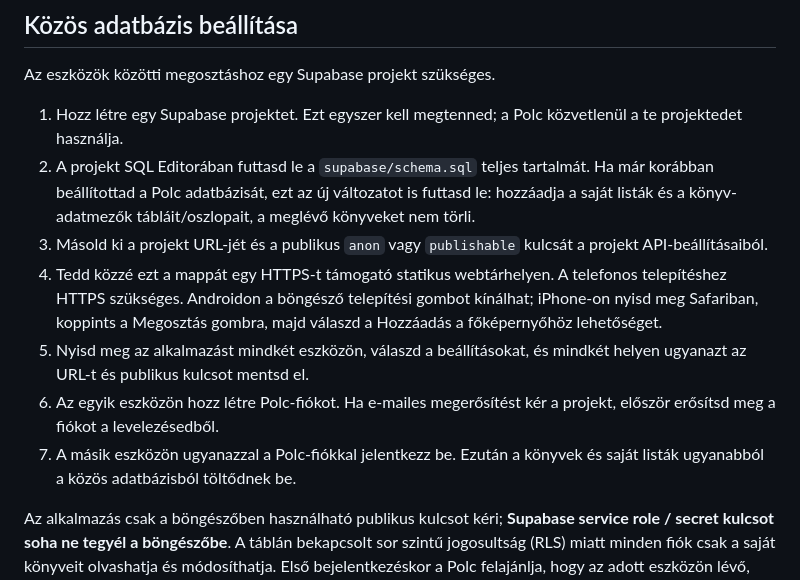
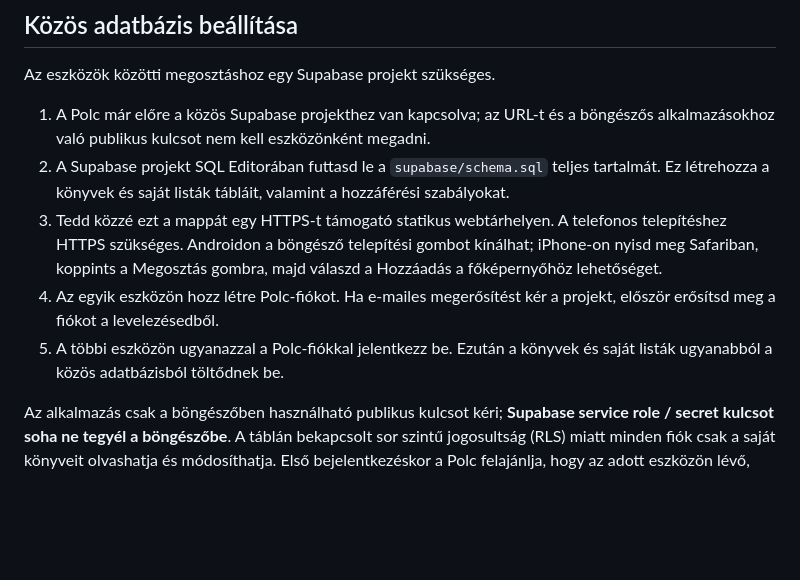
Before and after one commit to t34dddd-Steelbeast/k-nyv-lista-Android-pc-, a Markdown page: README.md, the part around the change. Drawn GitHub-style; blank space fills up the shorter version.

Commit message:
Document the preconfigured shared database

```diff
--- a/README.md
+++ b/README.md
@@ -24,13 +24,11 @@ Nyisd meg az `index.html` fájlt egy korszerű böngészőben. A helyi könyvlis
 
 Az eszközök közötti megosztáshoz egy Supabase projekt szükséges.
 
-1. Hozz létre egy Supabase projektet. Ezt egyszer kell megtenned; a Polc közvetlenül a te projektedet használja.
-2. A projekt SQL Editorában futtasd le a `supabase/schema.sql` teljes tartalmát. Ha már korábban beállítottad a Polc adatbázisát, ezt az új változatot is futtasd le: hozzáadja a saját listák és a könyv-adatmezők tábláit/oszlopait, a meglévő könyveket nem törli.
-3. Másold ki a projekt URL-jét és a publikus `anon` vagy `publishable` kulcsát a projekt API-beállításaiból.
-4. Tedd közzé ezt a mappát egy HTTPS-t támogató statikus webtárhelyen. A telefonos telepítéshez HTTPS szükséges. Androidon a böngésző telepítési gombot kínálhat; iPhone-on nyisd meg Safariban, koppints a Megosztás gombra, majd válaszd a Hozzáadás a főképernyőhöz lehetőséget.
-5. Nyisd meg az alkalmazást mindkét eszközön, válaszd a beállításokat, és mindkét helyen ugyanazt az URL-t és publikus kulcsot mentsd el.
-6. Az egyik eszközön hozz létre Polc-fiókot. Ha e-mailes megerősítést kér a projekt, először erősítsd meg a fiókot a levelezésedből.
-7. A másik eszközön ugyanazzal a Polc-fiókkal jelentkezz be. Ezután a könyvek és saját listák ugyanabból a közös adatbázisból töltődnek be.
+1. A Polc már előre a közös Supabase projekthez van kapcsolva; az URL-t és a böngészős alkalmazásokhoz való publikus kulcsot nem kell eszközönként megadni.
+2. A Supabase projekt SQL Editorában futtasd le a `supabase/schema.sql` teljes tartalmát. Ez létrehozza a könyvek és saját listák tábláit, valamint a hozzáférési szabályokat.
+3. Tedd közzé ezt a mappát egy HTTPS-t támogató statikus webtárhelyen. A telefonos telepítéshez HTTPS szükséges. Androidon a böngésző telepítési gombot kínálhat; iPhone-on nyisd meg Safariban, koppints a Megosztás gombra, majd válaszd a Hozzáadás a főképernyőhöz lehetőséget.
+4. Az egyik eszközön hozz létre Polc-fiókot. Ha e-mailes megerősítést kér a projekt, először erősítsd meg a fiókot a levelezésedből.
+5. A többi eszközön ugyanazzal a Polc-fiókkal jelentkezz be. Ezután a könyvek és saját listák ugyanabból a közös adatbázisból töltődnek be.
 
 Az alkalmazás csak a böngészőben használható publikus kulcsot kéri; **Supabase service role / secret kulcsot soha ne tegyél a böngészőbe**. A táblán bekapcsolt sor szintű jogosultság (RLS) miatt minden fiók csak a saját könyveit olvashatja és módosíthatja. Első bejelentkezéskor a Polc felajánlja, hogy az adott eszközön lévő, még hiányzó könyveket hozzáadja a közös könyvtárhoz; az azonos ISBN-ű vagy című és szerzőjű könyveket nem duplázza.
 
```
